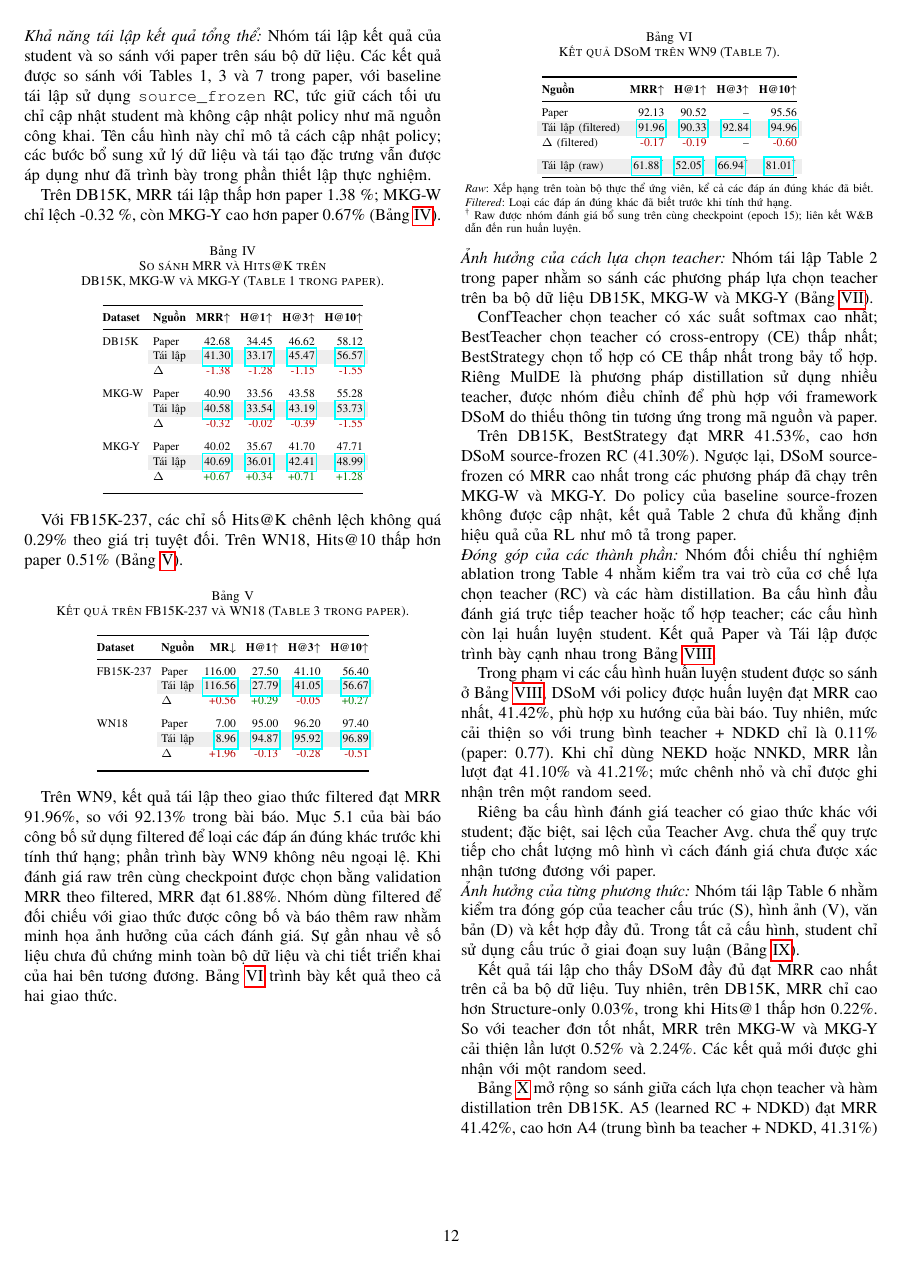
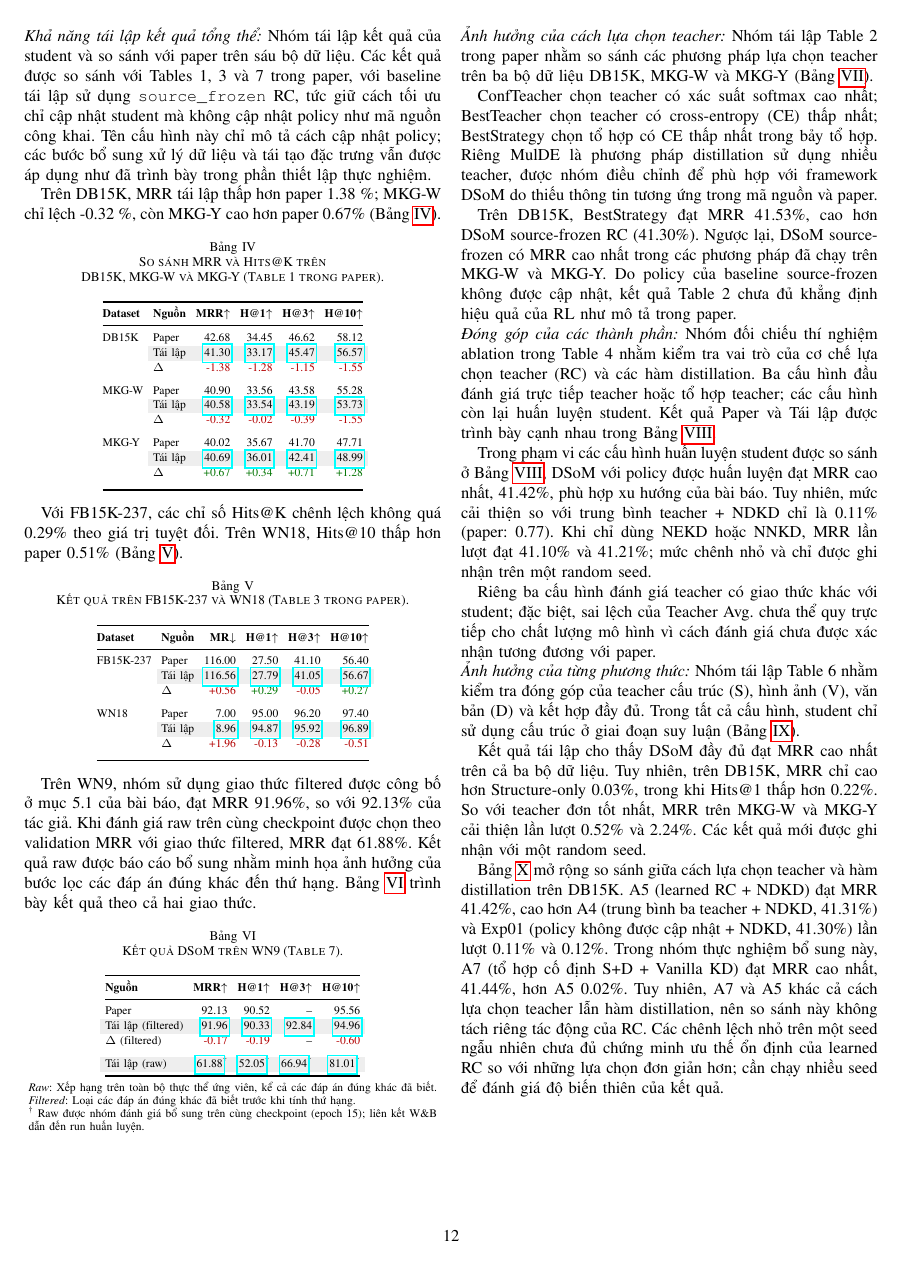
Before and after one commit to keiranoluv/25C15039-25C15062, a LaTeX paper (main.tex, which reads sections/04.tex): page 12 of 16 before the commit and page 12 of 15 after it. Compiled offline with pdfLaTeX; a missing font is replaced by an installed copy or a similar font; a LaTeX package or settings file that is missing is left out.

Commit message:
Clarify published filtered protocol and supplemental raw results on WN9

```diff
--- a/sections/04.tex
+++ b/sections/04.tex
@@ -748,16 +748,14 @@ WN18 & Paper & 7.00 & 95.00 & 96.20 & 97.40 \\
 
 
 
-Trên WN9, kết quả tái lập theo giao thức filtered đạt MRR
-91.96\%, so với 92.13\% trong bài báo. Mục~5.1 của bài báo
-công bố sử dụng filtered để loại các đáp án đúng khác trước khi
-tính thứ hạng; phần trình bày WN9 không nêu ngoại lệ.
-Khi đánh giá raw trên cùng checkpoint được chọn bằng validation
-MRR theo filtered, MRR đạt 61.88\%. Nhóm dùng filtered để đối
-chiếu với giao thức được công bố và báo thêm raw nhằm minh họa
-ảnh hưởng của cách đánh giá. Sự gần nhau về số liệu chưa đủ chứng
-minh toàn bộ dữ liệu và chi tiết triển khai của hai bên tương đương.
-Bảng~\ref{tab:dsom_wn9} trình bày kết quả theo cả hai giao thức.
+Trên WN9, nhóm sử dụng giao thức filtered được công bố
+ở mục~5.1 của bài báo, đạt MRR 91.96\%, so với 92.13\%
+của tác giả. Khi đánh giá raw trên cùng checkpoint được
+chọn theo validation MRR với giao thức filtered, MRR đạt
+61.88\%. Kết quả raw được báo cáo bổ sung nhằm minh họa
+ảnh hưởng của bước lọc các đáp án đúng khác đến thứ hạng.
+Bảng~\ref{tab:dsom_wn9} trình bày kết quả theo cả hai
+giao thức.
 
 
 \begin{table}[H]
```
Also changed, not shown: 25C15039-25C15062.pdf.
